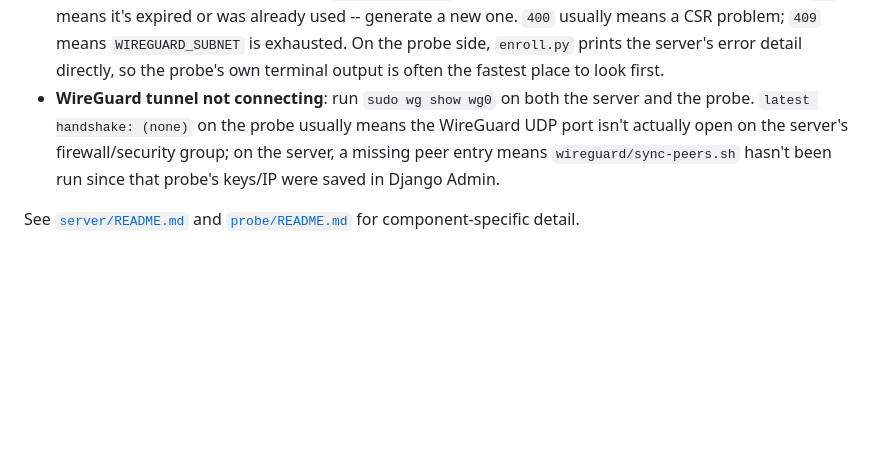
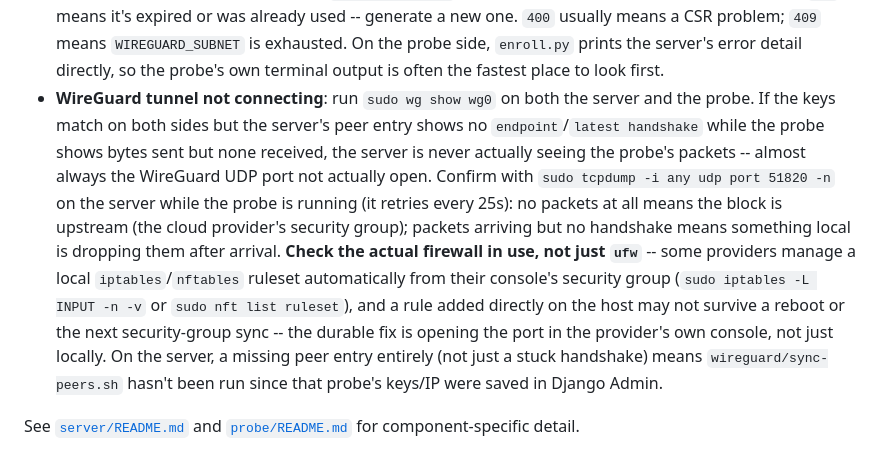
Before and after one commit to falberti/weathernet, a Markdown page: README.md, the part around the change. Rendered like a GitHub page; blank space fills up the shorter version.

Commit message:
Small hint on firewall debug

```diff
--- a/README.md
+++ b/README.md
@@ -231,11 +231,24 @@ to wait for the next tick.
   detail directly, so the probe's own terminal output is often the
   fastest place to look first.
 - **WireGuard tunnel not connecting**: run `sudo wg show wg0` on both
-  the server and the probe. `latest handshake: (none)` on the probe
-  usually means the WireGuard UDP port isn't actually open on the
-  server's firewall/security group; on the server, a missing peer entry
-  means `wireguard/sync-peers.sh` hasn't been run since that probe's
-  keys/IP were saved in Django Admin.
+  the server and the probe. If the keys match on both sides but the
+  server's peer entry shows no `endpoint`/`latest handshake` while the
+  probe shows bytes sent but none received, the server is never
+  actually seeing the probe's packets -- almost always the WireGuard UDP
+  port not actually open. Confirm with
+  `sudo tcpdump -i any udp port 51820 -n` on the server while the probe
+  is running (it retries every 25s): no packets at all means the block
+  is upstream (the cloud provider's security group); packets arriving
+  but no handshake means something local is dropping them after
+  arrival. **Check the actual firewall in use, not just `ufw`** -- some
+  providers manage a local `iptables`/`nftables` ruleset automatically
+  from their console's security group (`sudo iptables -L INPUT -n -v`
+  or `sudo nft list ruleset`), and a rule added directly on the host may
+  not survive a reboot or the next security-group sync -- the durable
+  fix is opening the port in the provider's own console, not just
+  locally. On the server, a missing peer entry entirely (not just a
+  stuck handshake) means `wireguard/sync-peers.sh` hasn't been run since
+  that probe's keys/IP were saved in Django Admin.
 
 See [`server/README.md`](server/README.md) and
 [`probe/README.md`](probe/README.md) for component-specific detail.
```
